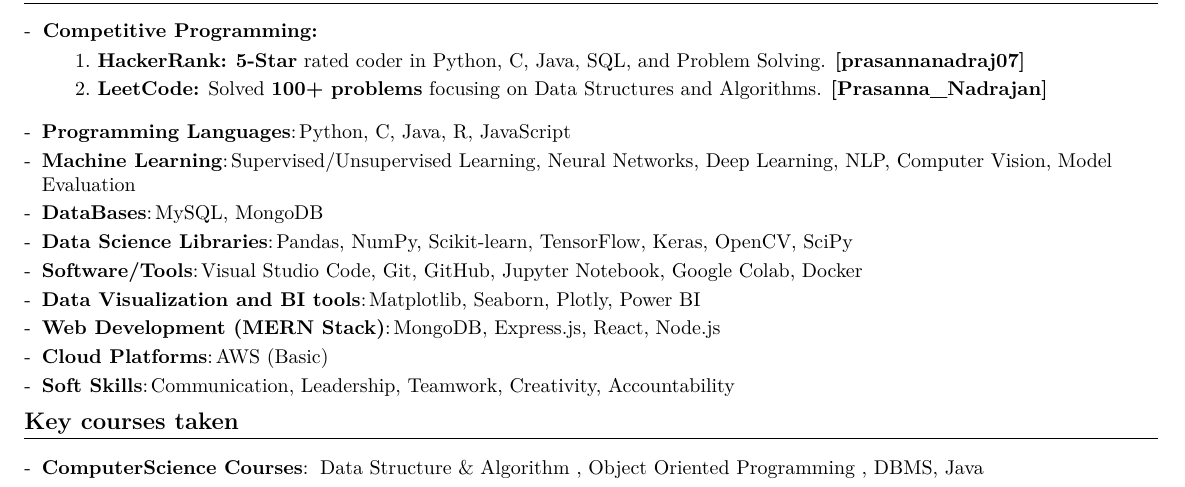
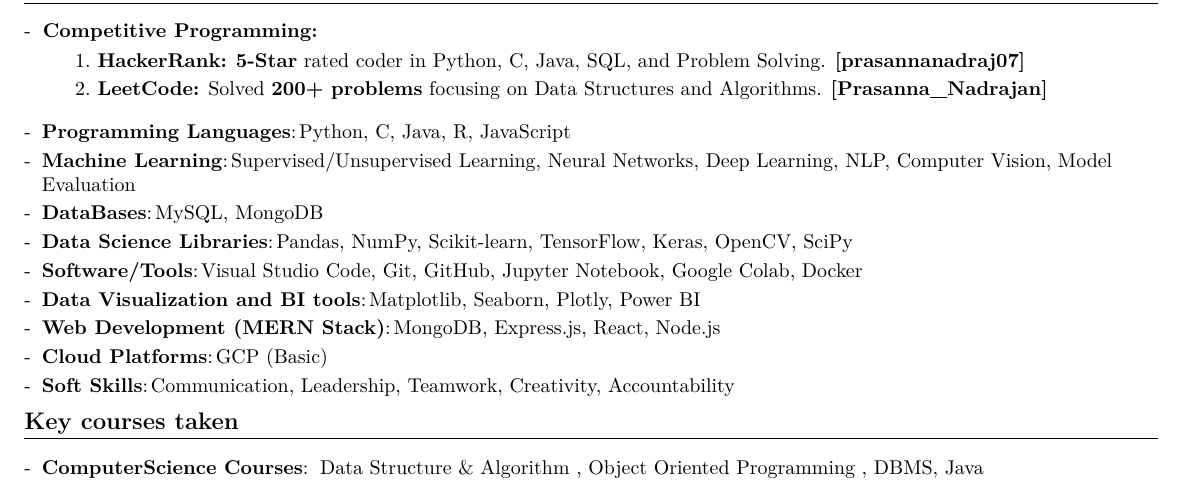
Before and after one commit to Prasanna-Nadrajan/resume, a LaTeX document (main.tex): part of page 2 of 2, cut so that both start at the same text. Compiled offline with pdfLaTeX.

Commit message:
res upadtes final

```diff
--- a/main.tex
+++ b/main.tex
@@ -426,7 +426,7 @@
 \resumeItemListStart
     \begin{enumerate}
         \item {\textbf{HackerRank:} \textbf{5-Star} rated coder in Python, C, Java, SQL, and Problem Solving. \href{https://www.hackerrank.com/profile/prasannanadraj07}{\textbf{[prasannanadraj07]}}}
-        \item {\textbf{LeetCode:} Solved \textbf{100+ problems} focusing on Data Structures and Algorithms. \href{https://leetcode.com/u/Prasanna_Nadrajan}{\textbf{[Prasanna\_Nadrajan]}}}
+        \item {\textbf{LeetCode:} Solved \textbf{200+ problems} focusing on Data Structures and Algorithms. \href{https://leetcode.com/u/Prasanna_Nadrajan}{\textbf{[Prasanna\_Nadrajan]}}}
         \vspace{2mm}
     \end{enumerate}
 \resumeItemListEnd
@@ -460,7 +460,7 @@
   \resumeSubItem{Web Development (MERN Stack)}
     {MongoDB, Express.js, React, Node.js}
   \resumeSubItem{Cloud Platforms}
-    {AWS (Basic)}
+    {GCP (Basic)}
   \resumeSubItem{Soft Skills}
     {Communication, Leadership, Teamwork, Creativity, Accountability}
 \resumeHeadingSkillEnd
```
